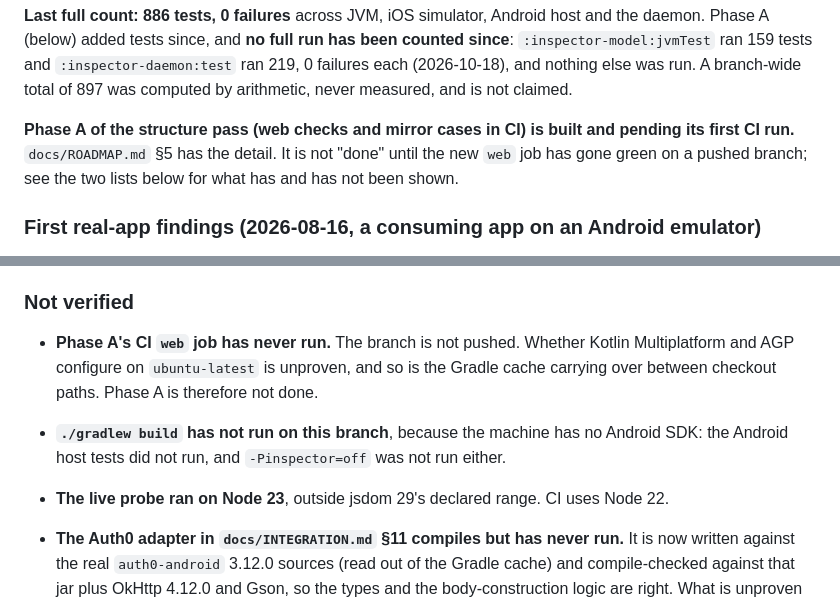
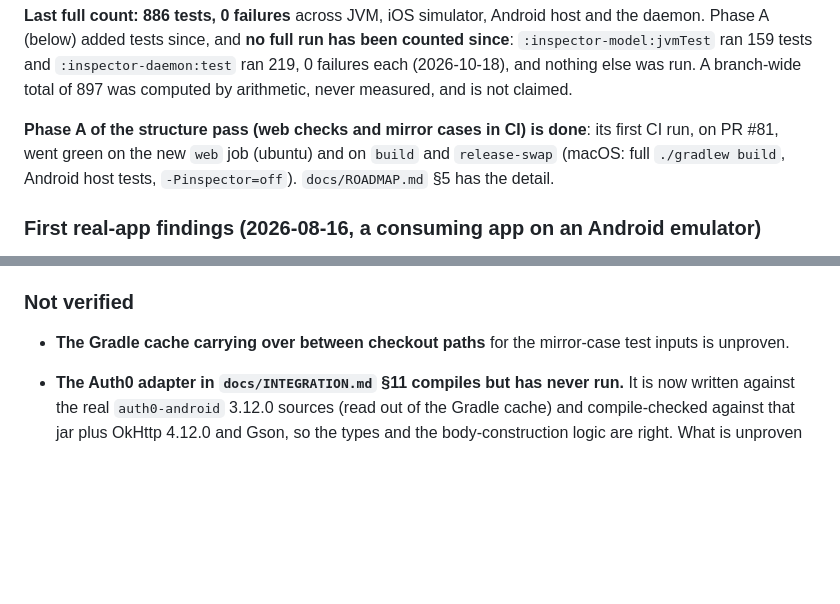
Before and after one commit to Shafichariri/kinspector, a Markdown page: AGENTS.md, 2 parts joined by grey strips. Drawn GitHub-style; blank space fills up the shorter version.

Commit message:
docs: phase A done, its first CI run is green

```diff
--- a/AGENTS.md
+++ b/AGENTS.md
@@ -54,9 +54,9 @@ Phase A (below) added tests since, and **no full run has been counted since**: `
 ran 159 tests and `:inspector-daemon:test` ran 219, 0 failures each (2026-10-18), and nothing else
 was run. A branch-wide total of 897 was computed by arithmetic, never measured, and is not claimed.
 
-**Phase A of the structure pass (web checks and mirror cases in CI) is built and pending its first CI
-run.** `docs/ROADMAP.md` §5 has the detail. It is not "done" until the new `web` job has gone green on
-a pushed branch; see the two lists below for what has and has not been shown.
+**Phase A of the structure pass (web checks and mirror cases in CI) is done**: its first CI run, on
+PR #81, went green on the new `web` job (ubuntu) and on `build` and `release-swap` (macOS: full
+`./gradlew build`, Android host tests, `-Pinspector=off`). `docs/ROADMAP.md` §5 has the detail.
 
 ### First real-app findings (2026-08-16, a consuming app on an Android emulator)
 
@@ -153,12 +153,8 @@ only the REST one was tested.** Any new field on `NetworkTransaction` needs a ch
 
 ### Not verified
 
-- **Phase A's CI `web` job has never run.** The branch is not pushed. Whether Kotlin Multiplatform and
-  AGP configure on `ubuntu-latest` is unproven, and so is the Gradle cache carrying over between
-  checkout paths. Phase A is therefore not done.
-- **`./gradlew build` has not run on this branch**, because the machine has no Android SDK: the Android
-  host tests did not run, and `-Pinspector=off` was not run either.
-- **The live probe ran on Node 23**, outside jsdom 29's declared range. CI uses Node 22.
+- **The Gradle cache carrying over between checkout paths** for the mirror-case test inputs is
+  unproven.
 - **The Auth0 adapter in `docs/INTEGRATION.md` §11 compiles but has never run.** It is now
   written against the real `auth0-android` 3.12.0 sources (read out of the Gradle cache) and
   compile-checked against that jar plus OkHttp 4.12.0 and Gson, so the types and the
```
Also changed, not shown: docs/ROADMAP.md (+5 -7 lines).
